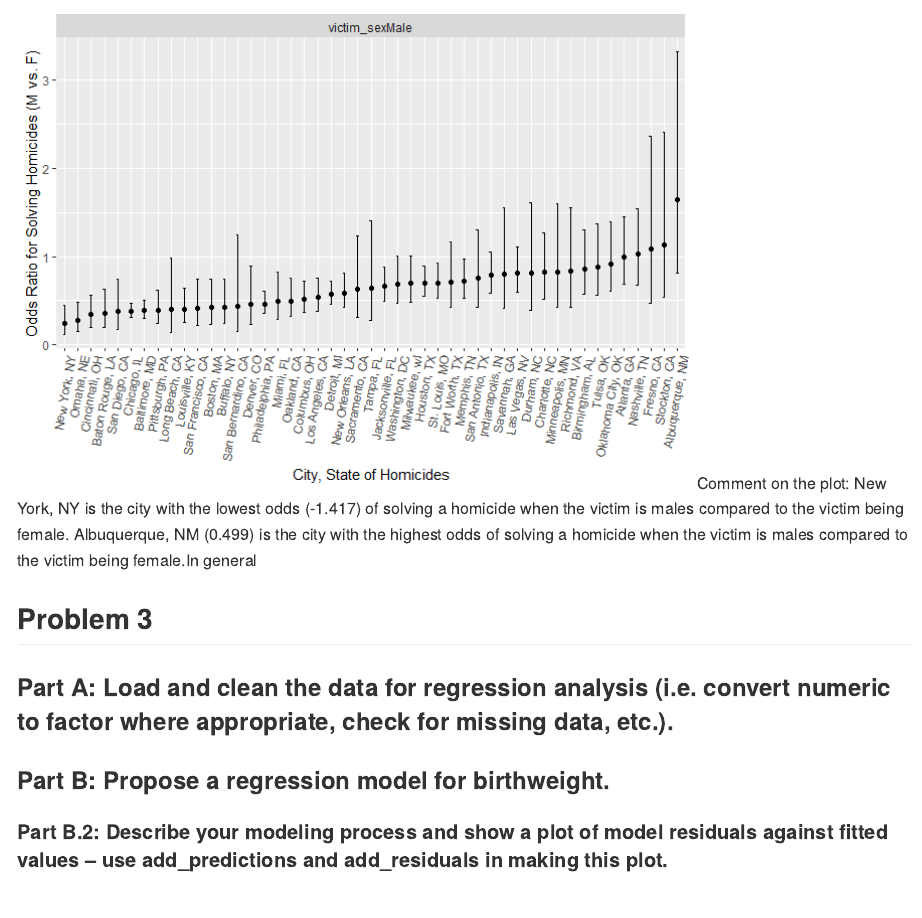
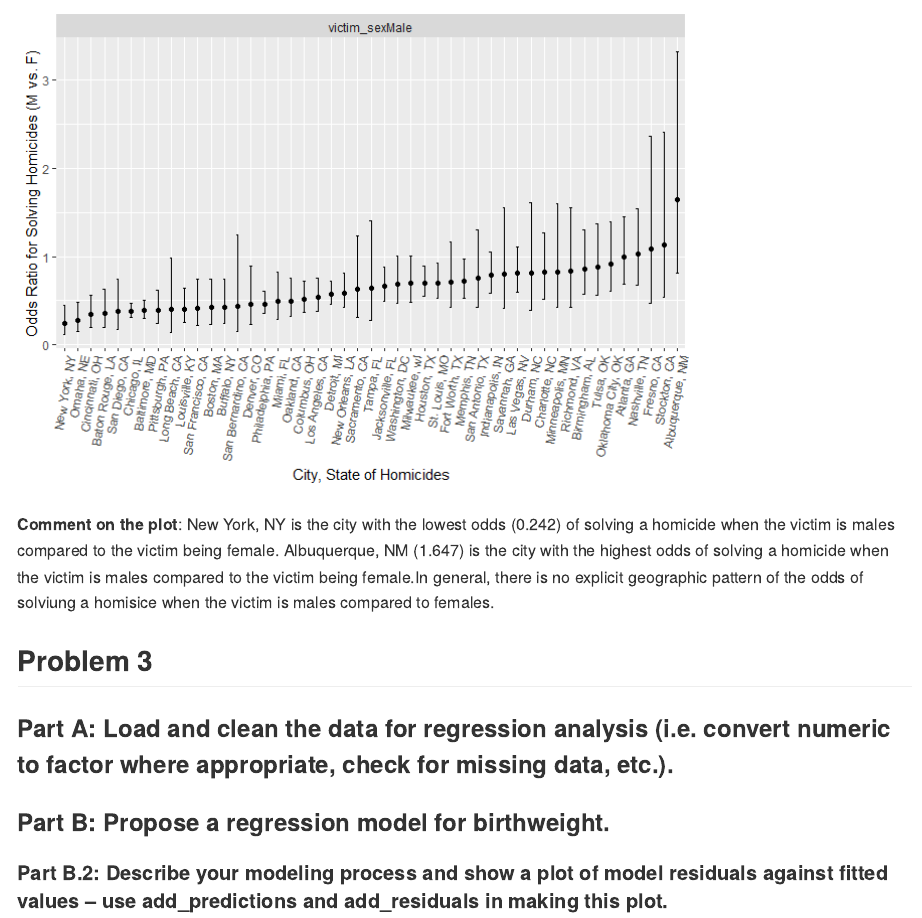
Before and after one commit to jrm2319/p8105_hw6_jrm2319, an R Markdown document (p8105_hw6_jrm2319.Rmd): the page in a window 1100 px wide, from 5830 px down. The pictures show the output file p8105_hw6_jrm2319.md that the author committed with the source, drawn offline in the style of GitHub.

Commit message:
Completed problem 2

````diff
--- a/p8105_hw6_jrm2319.Rmd
+++ b/p8105_hw6_jrm2319.Rmd
@@ -100,7 +100,8 @@ city_nest %>%
   )
 
 ```
-Comment on the plot: New York, NY is the city with the lowest odds (-1.417) of solving a homicide when the victim is males compared to the victim being female. Albuquerque, NM (0.499) is the city with the highest odds of solving a homicide when the victim is males compared to the victim being female.In general
+
+**Comment on the plot**: New York, NY is the city with the lowest odds (0.242) of solving a homicide when the victim is males compared to the victim being female. Albuquerque, NM (1.647) is the city with the highest odds of solving a homicide when the victim is males compared to the victim being female.In general, there is no explicit geographic pattern of the odds of solviung a homisice when the victim is males compared to females.
 
 ## Problem 3
 
````
Also changed, not shown: p8105_hw6_jrm2319.md.
